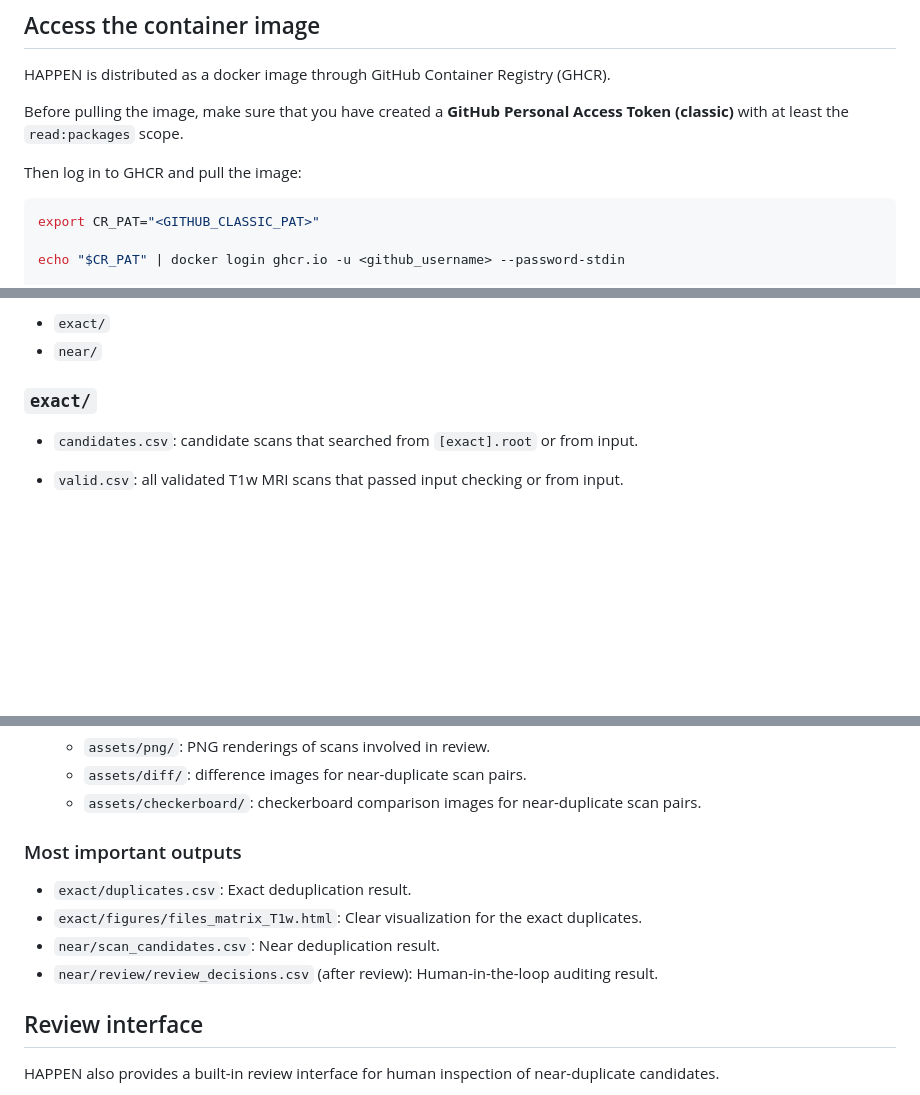
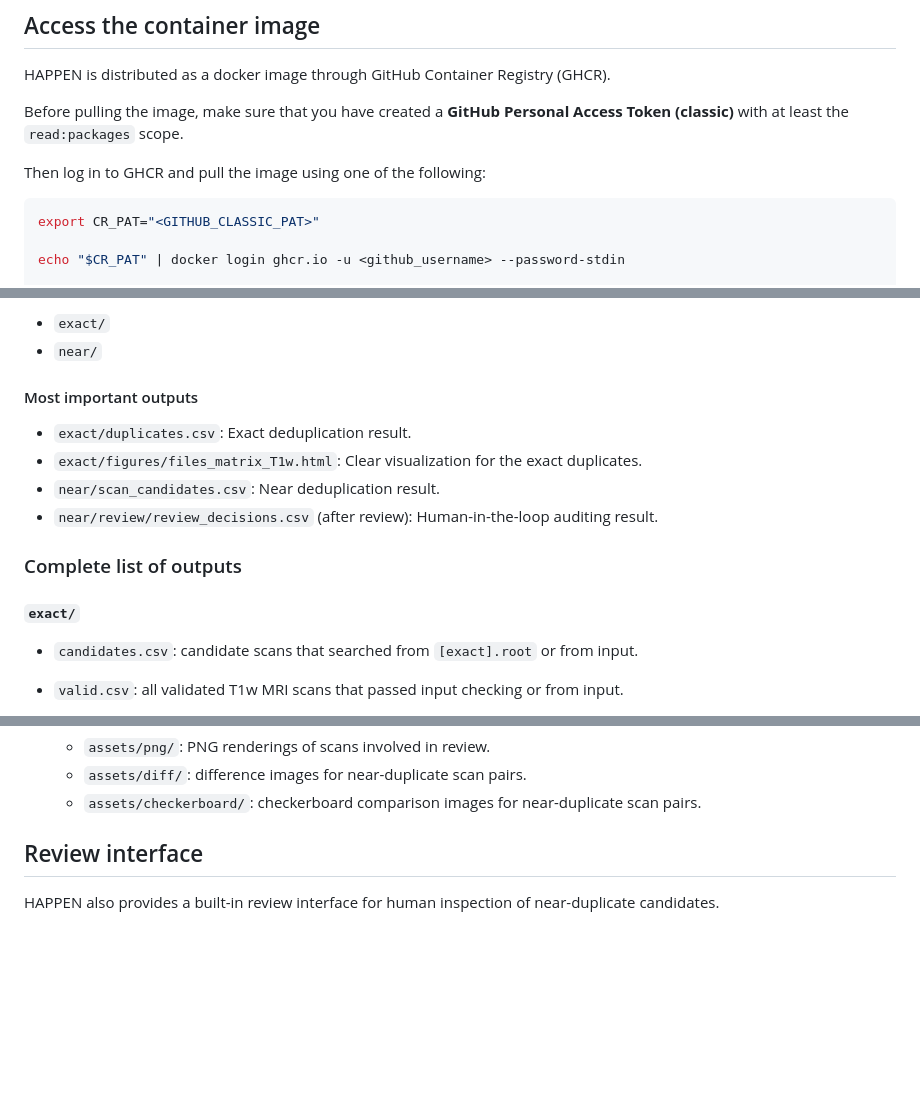
Before and after one commit to JihengLi/HAPPEN, a Markdown page: README.md, 3 parts joined by grey strips. Rendered like a GitHub page; blank space fills up the shorter version.

````diff
--- a/README.md
+++ b/README.md
@@ -20,7 +20,7 @@ HAPPEN is distributed as a docker image through GitHub Container Registry (GHCR)
 
 Before pulling the image, make sure that you have created a **GitHub Personal Access Token (classic)** with at least the `read:packages` scope.
 
-Then log in to GHCR and pull the image:
+Then log in to GHCR and pull the image using one of the following:
 
 ```bash
 export CR_PAT="<GITHUB_CLASSIC_PAT>"
@@ -253,7 +254,14 @@ All outputs are written under `[run].out`. The two main output folders are:
 - `exact/`
 - `near/`
 
-### `exact/`
+#### Most important outputs
+
+- `exact/duplicates.csv`: Exact deduplication result.
+- `exact/figures/files_matrix_T1w.html`: Clear visualization for the exact duplicates.
+- `near/scan_candidates.csv`: Near deduplication result.
+- `near/review/review_decisions.csv` (after review): Human-in-the-loop auditing result.
+### Complete list of outputs
+#### `exact/`
 
 - `candidates.csv`: candidate scans that searched from `[exact].root` or from input.
 - `valid.csv`: all validated T1w MRI scans that passed input checking or from input.
@@ -303,13 +311,6 @@ All outputs are written under `[run].out`. The two main output folders are:
   - `assets/png/`: PNG renderings of scans involved in review.
   - `assets/diff/`: difference images for near-duplicate scan pairs.
   - `assets/checkerboard/`: checkerboard comparison images for near-duplicate scan pairs.
-
-### Most important outputs
-
-- `exact/duplicates.csv`: Exact deduplication result.
-- `exact/figures/files_matrix_T1w.html`: Clear visualization for the exact duplicates.
-- `near/scan_candidates.csv`: Near deduplication result.
-- `near/review/review_decisions.csv` (after review): Human-in-the-loop auditing result.
 
 ## Review interface
 
````
Also changed, not shown: other parts of README.md (+20 -19 lines).
